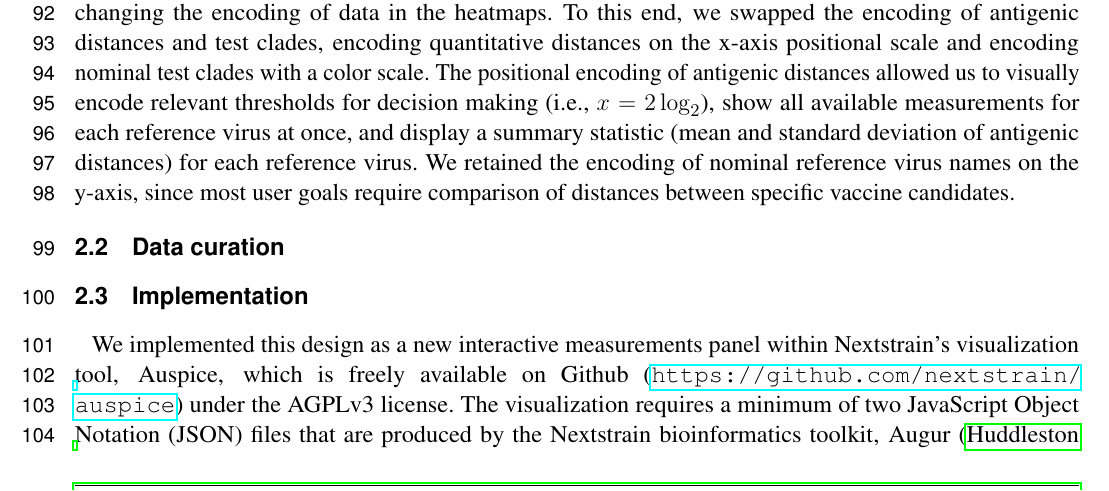
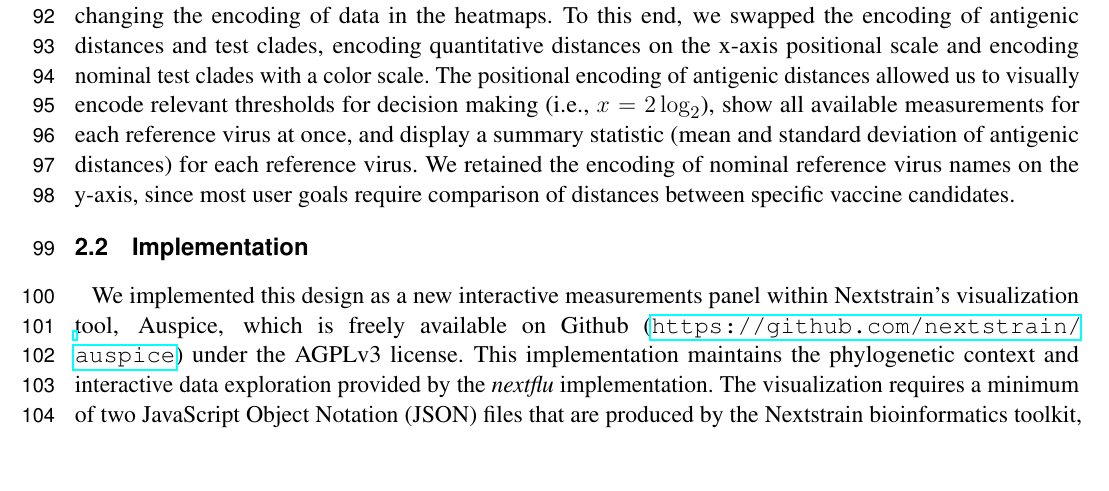
Before and after one commit to blab/measurements-panel, a LaTeX document (manuscript/measurements-panel.tex): part of page 3 of 11, cut so that both start at the same text, the shorter picture padded with empty space. Compiled offline with pdfLaTeX.

Commit message:
Refine transition between first two method sections
Removes the data curation subsection (in favor of a later section) and
adds a sentence explaining how the new implementation includes the
features of the nextflu implementation.

```diff
--- a/manuscript/measurements-panel.tex
+++ b/manuscript/measurements-panel.tex
@@ -129,11 +129,10 @@ To this end, we swapped the encoding of antigenic distances and test clades, enc
 The positional encoding of antigenic distances allowed us to visually encode relevant thresholds for decision making (i.e., $x = 2\log_{2}$), show all available measurements for each reference virus at once, and display a summary statistic (mean and standard deviation of antigenic distances) for each reference virus.
 We retained the encoding of nominal reference virus names on the y-axis, since most user goals require comparison of distances between specific vaccine candidates.
 
-\subsection{Data curation}
-
 \subsection{Implementation}
 
 We implemented this design as a new interactive measurements panel within Nextstrain's visualization tool, Auspice, which is freely available on Github (\url{https://github.com/nextstrain/auspice}) under the AGPLv3 license.
+This implementation maintains the phylogenetic context and interactive data exploration provided by the \emph{nextflu} implementation.
 The visualization requires a minimum of two JavaScript Object Notation (JSON) files that are produced by the Nextstrain bioinformatics toolkit, Augur \citep{Huddleston2021}.
 The phylogeny tree is provided via a dataset JSON file produced by \texttt{augur export v2} and the measurements data is provided via a measurements sidecar JSON file produced by \texttt{augur measurements}.
 The measurements file must follow a specific filename format for Auspice to link it to the dataset file, where the dataset filename is \texttt{\$\{name\}.json} and the measurements filename must be \texttt{\$\{name\}\_measurements.json}.
```
